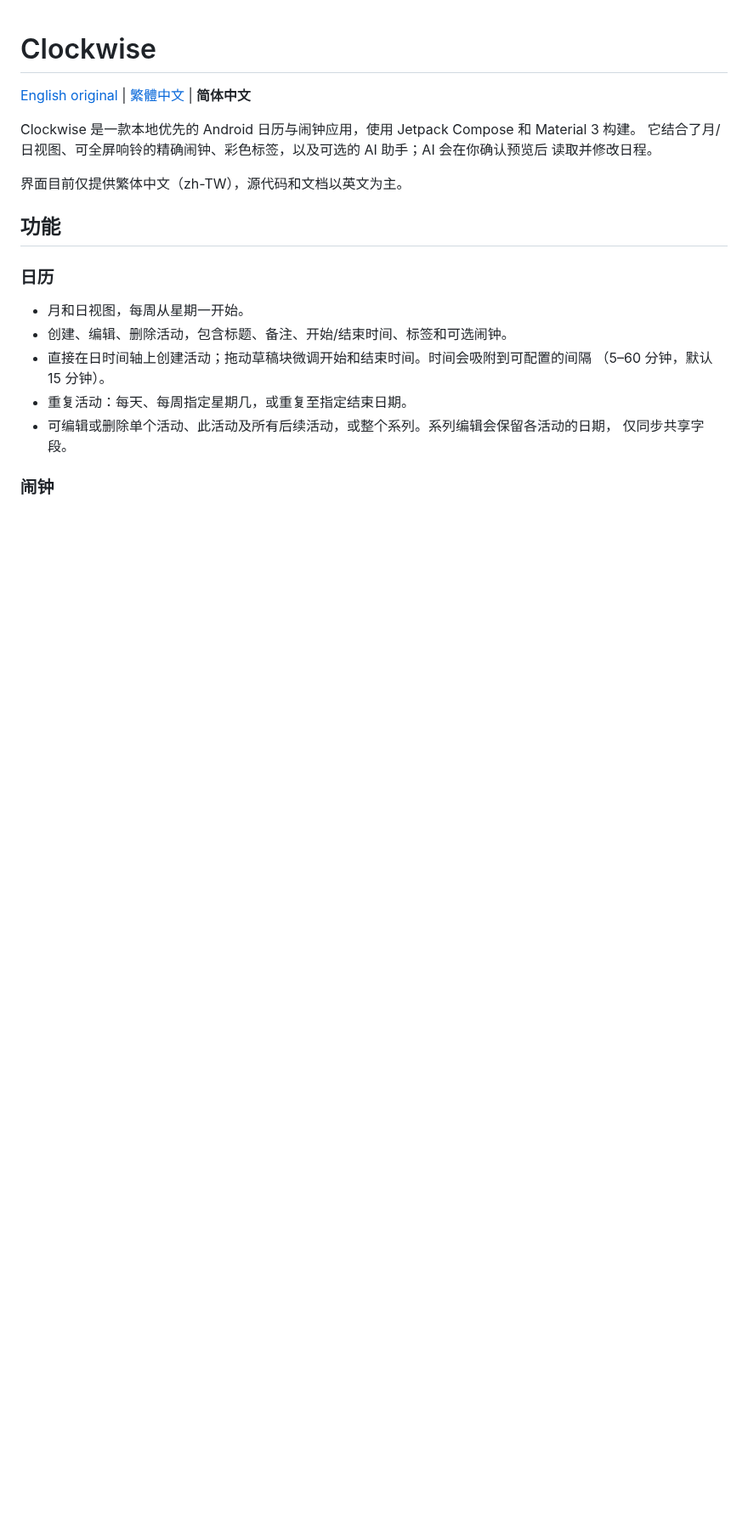
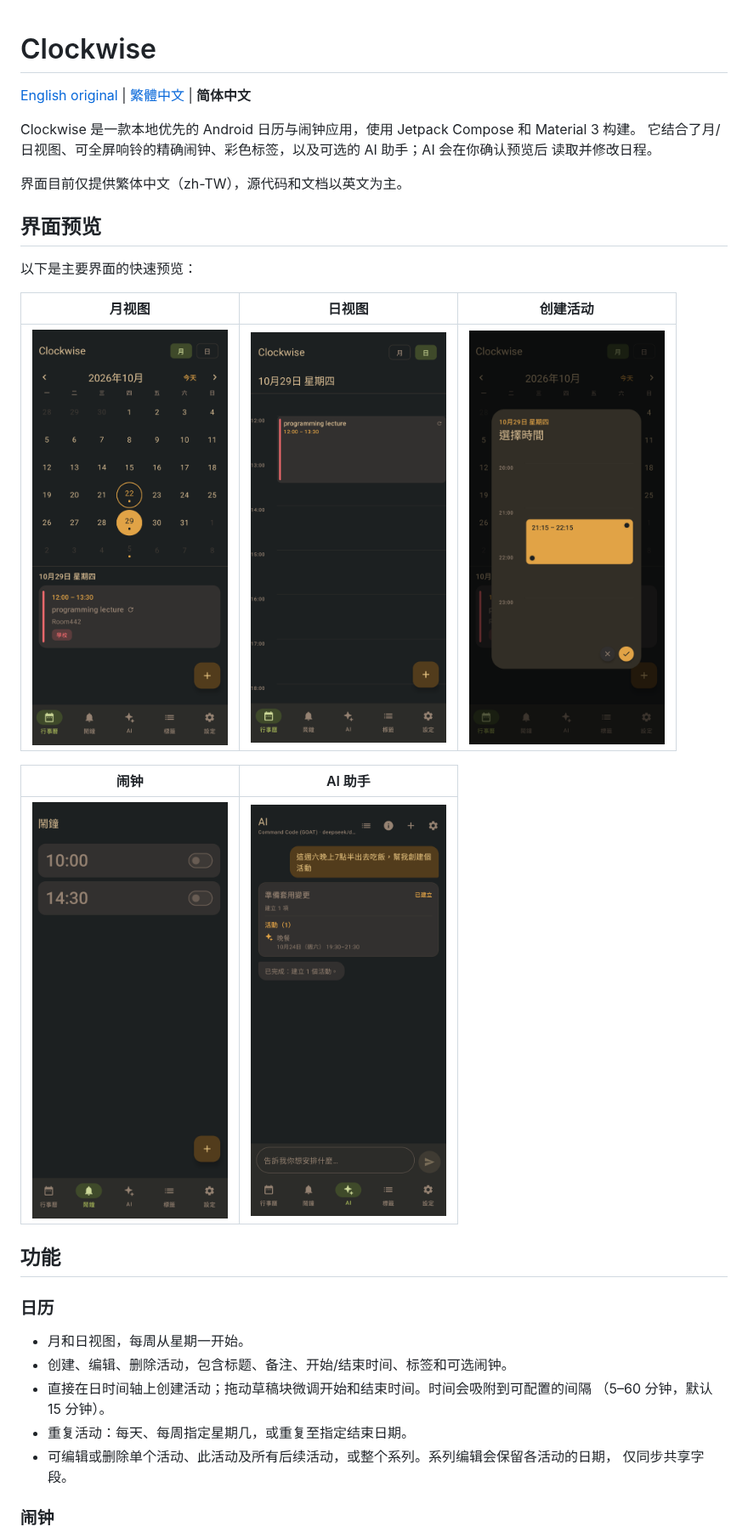
Before and after one commit to DINOE-1/Clockwise, a Markdown page: README.zh-CN.md, the part around the change. Shown at 85% size. Drawn GitHub-style; pictures changed too: images/AI.png (added), images/Alarms.png (added), images/Calendar_Day.png (added); blank space fills up the shorter version.

```diff
--- a/README.zh-CN.md
+++ b/README.zh-CN.md
@@ -7,6 +7,18 @@ Clockwise 是一款本地优先的 Android 日历与闹钟应用，使用 Jetpac
 读取并修改日程。
 
 界面目前仅提供繁体中文（zh-TW），源代码和文档以英文为主。
+
+## 界面预览
+
+以下是主要界面的快速预览：
+
+| 月视图 | 日视图 | 创建活动 |
+| :---: | :---: | :---: |
+| <img src="images/Calendar_Month.png" width="230" alt="日历月视图"> | <img src="images/Calendar_Day.png" width="230" alt="日历日时间轴"> | <img src="images/Create_Event.png" width="230" alt="在时间轴上创建活动"> |
+
+| 闹钟 | AI 助手 |
+| :---: | :---: |
+| <img src="images/Alarms.png" width="230" alt="闹钟列表"> | <img src="images/AI.png" width="230" alt="AI 助手应用变更预览"> |
 
 ## 功能
 
```
Also changed, not shown: README.md (+12 -0 lines), README.zh-TW.md (+12 -0 lines).
